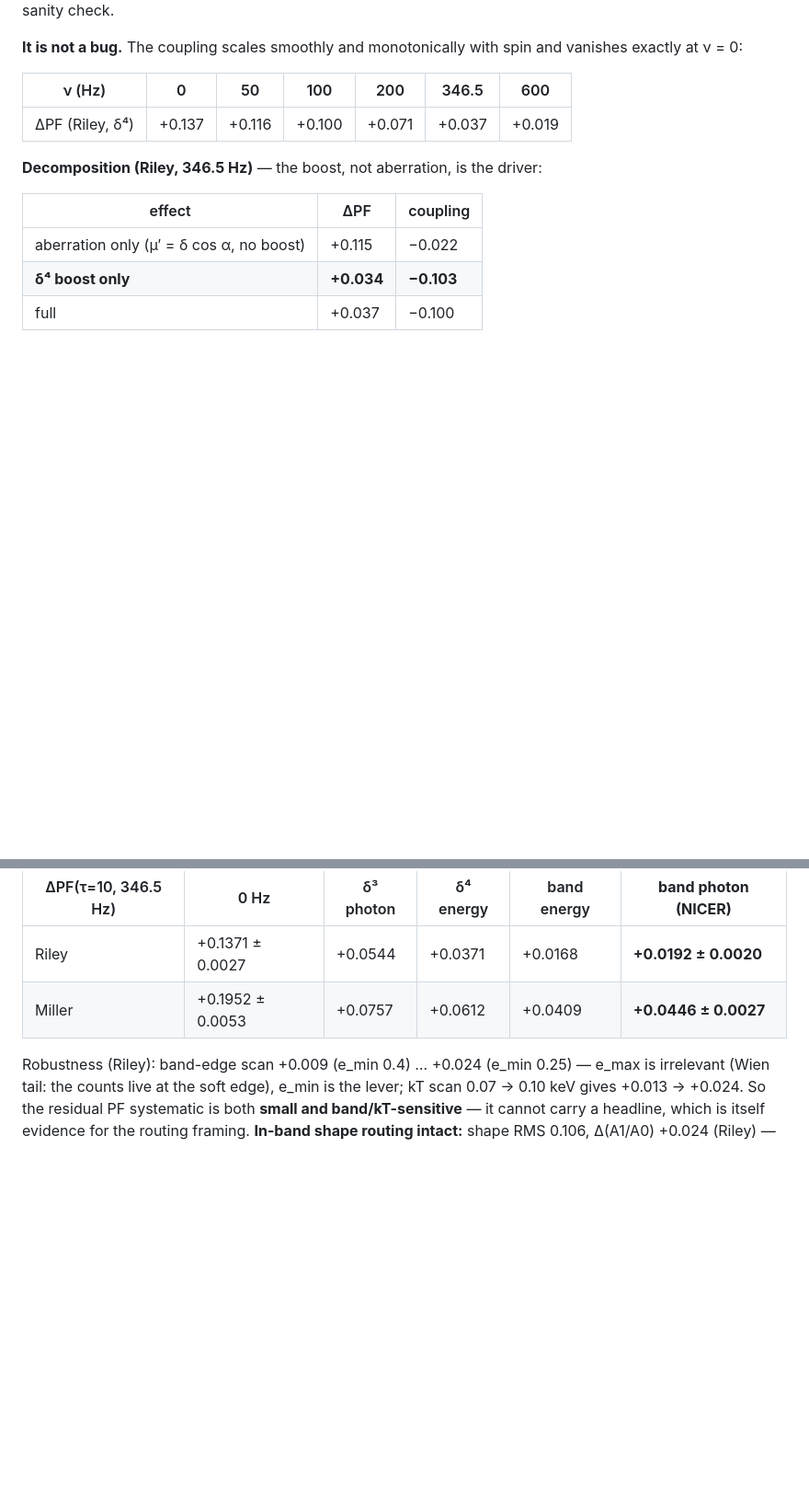
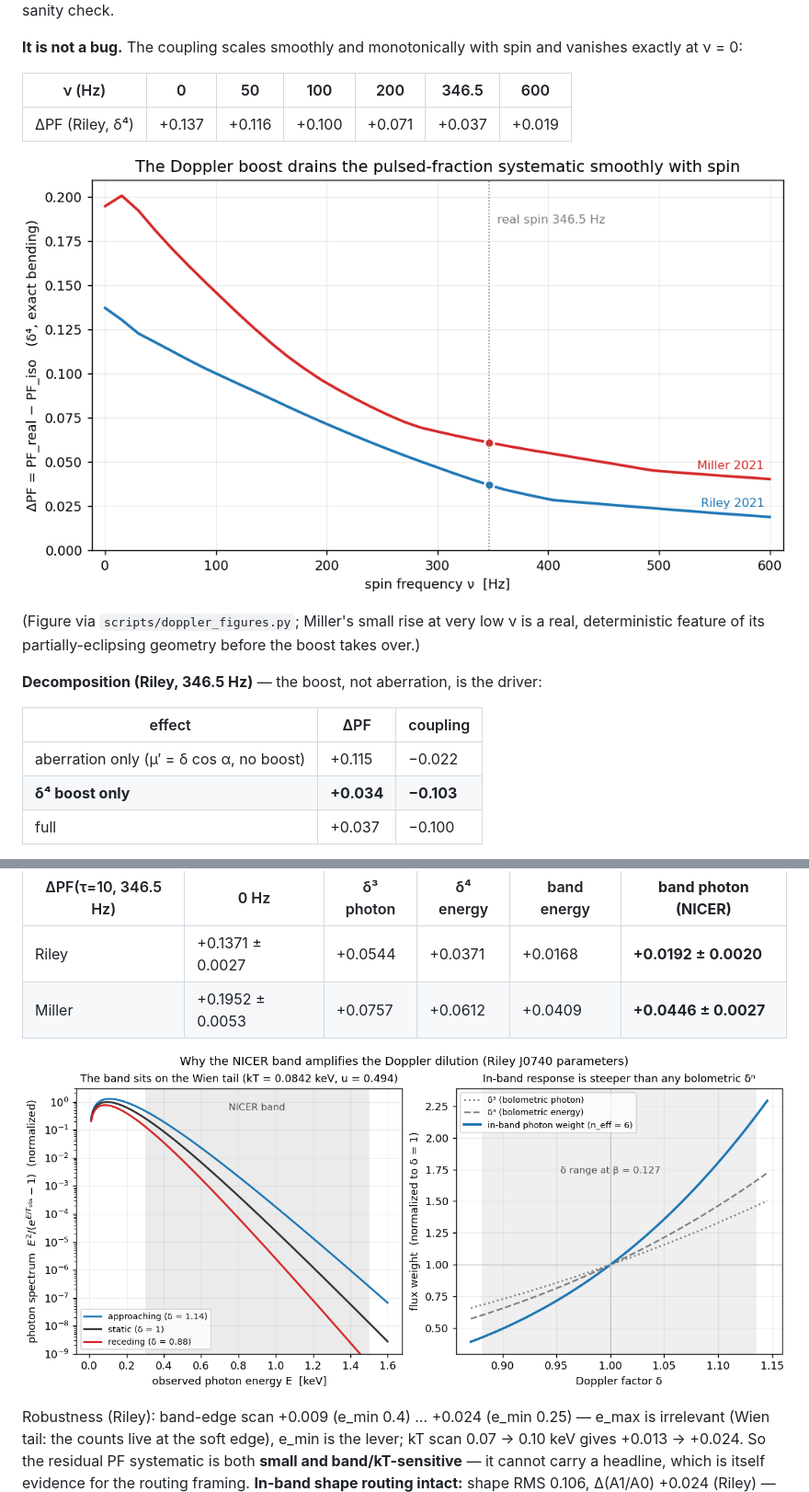
Before and after one commit to Ameya-bit/mc-radiative-transfer, a Markdown page: docs/deep-dives/v0.9.10-doppler.md, 2 parts joined by grey strips. Shown at 92% size. Rendered like a GitHub page; pictures changed too: data/doppler_band_amplification.png (added), data/doppler_dpf_vs_spin.png (added); blank space fills up the shorter version.

```diff
--- a/docs/deep-dives/v0.9.10-doppler.md
+++ b/docs/deep-dives/v0.9.10-doppler.md
@@ -146,6 +148,11 @@ exactly at ν = 0:
 |---|---|---|---|---|---|---|
 | ΔPF (Riley, δ⁴) | +0.137 | +0.116 | +0.100 | +0.071 | +0.037 | +0.019 |
 
+![ΔPF vs spin frequency for both J0740 anchors under the δ⁴ boost — a smooth drain of the frozen headline, with the real 346.5 Hz marked](../../data/doppler_dpf_vs_spin.png)
+
+(Figure via `scripts/doppler_figures.py`; Miller's small rise at very low ν is a real,
+deterministic feature of its partially-eclipsing geometry before the boost takes over.)
+
 **Decomposition (Riley, 346.5 Hz)** — the boost, not aberration, is the driver:
 
 | effect | ΔPF | coupling |
@@ -203,6 +212,8 @@ exponent **n_eff = d lnΦ/d lnδ ≈ 6.1 (Riley) / 5.5 (Miller)** — steeper th
 | Riley | +0.1371 ± 0.0027 | +0.0544 | +0.0371 | +0.0168 | **+0.0192 ± 0.0020** |
 | Miller | +0.1952 ± 0.0053 | +0.0757 | +0.0612 | +0.0409 | **+0.0446 ± 0.0027** |
 
+![Why the band amplifies Doppler: (left) the observed blackbody photon spectrum with the NICER band shaded — the hump sits below the band, so NICER watches the exponential Wien tail breathe with δ; (right) the in-band photon weight vs δ is steeper than both bolometric conventions](../../data/doppler_band_amplification.png)
+
 Robustness (Riley): band-edge scan +0.009 (e_min 0.4) … +0.024 (e_min 0.25) — e_max is
 irrelevant (Wien tail: the counts live at the soft edge), e_min is the lever; kT scan
 0.07 → 0.10 keV gives +0.013 → +0.024. So the residual PF systematic is both **small and
```
Also changed, not shown: other parts of docs/deep-dives/v0.9.10-doppler.md (+9 -1 lines), data/doppler_dilution_ladder.png (added), 1 other file.
